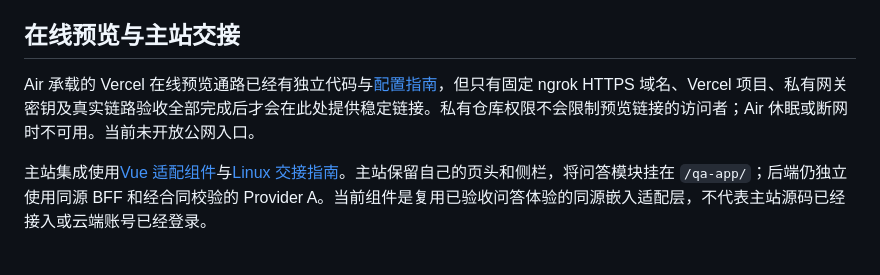
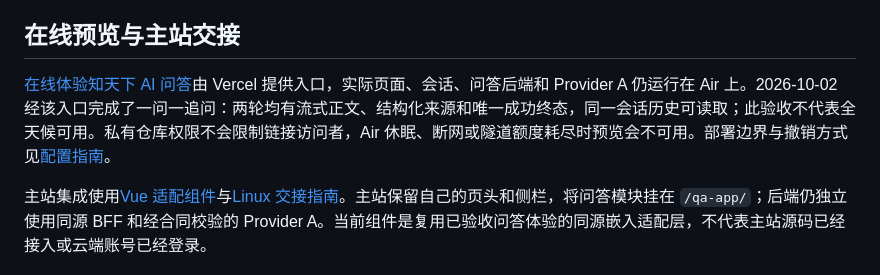
Before and after one commit to 19Chris19/explorer-ai-qa-demo, a Markdown page: README.md, the part around the change. Drawn GitHub-style.

Commit message:
docs(explorer): publish verified online preview entry (#2)
Change-ID: FEAT-20261001-EXPLORER-PREVIEW-HANDOFF
User-Goal: Give private-repo collaborators a verified Air-backed online preview link.
Commit-Intent: Record the completed private preview cutover without changing running services.
Problem: README still described the public preview as unopened after end-to-end acceptance.
Change: Link the stable Vercel alias and record sanitized acceptance and revocation boundaries.
Verification: Public page and readiness 200; blocked admin/internal 404; one streamed question and follow-up each produced one successful terminal event; governance 0 failures; staged diff check clean.
Rollout: Documentation only; keep 3117 and 4317 unchanged.
Rollback: Revert this documentation commit if the public preview is withdrawn.

Co-authored-by: Codex <codex@localhost>

```diff
--- a/README.md
+++ b/README.md
@@ -4,7 +4,7 @@
 
 ## 在线预览与主站交接
 
-Air 承载的 Vercel 在线预览通路已经有独立代码与[配置指南](./docs/ONLINE_PREVIEW.md)，但只有固定 ngrok HTTPS 域名、Vercel 项目、私有网关密钥及真实链路验收全部完成后才会在此处提供稳定链接。私有仓库权限不会限制预览链接的访问者；Air 休眠或断网时不可用。当前未开放公网入口。
+[在线体验知天下 AI 问答](https://explorer-ai-qa-demo.vercel.app/)由 Vercel 提供入口，实际页面、会话、问答后端和 Provider A 仍运行在 Air 上。2026-10-02 经该入口完成了一问一追问：两轮均有流式正文、结构化来源和唯一成功终态，同一会话历史可读取；此验收不代表全天候可用。私有仓库权限不会限制链接访问者，Air 休眠、断网或隧道额度耗尽时预览会不可用。部署边界与撤销方式见[配置指南](./docs/ONLINE_PREVIEW.md)。
 
 主站集成使用[Vue 适配组件](./src/vue/ExplorerQaModule.vue)与[Linux 交接指南](./docs/LINUX_HANDOFF.md)。主站保留自己的页头和侧栏，将问答模块挂在 `/qa-app/`；后端仍独立使用同源 BFF 和经合同校验的 Provider A。当前组件是复用已验收问答体验的同源嵌入适配层，不代表主站源码已经接入或云端账号已经登录。
 
```
